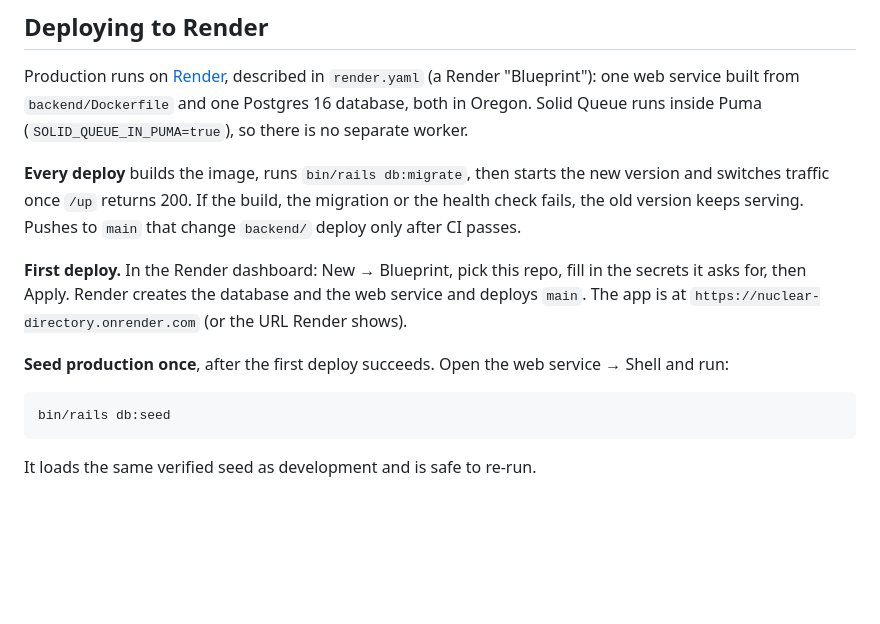
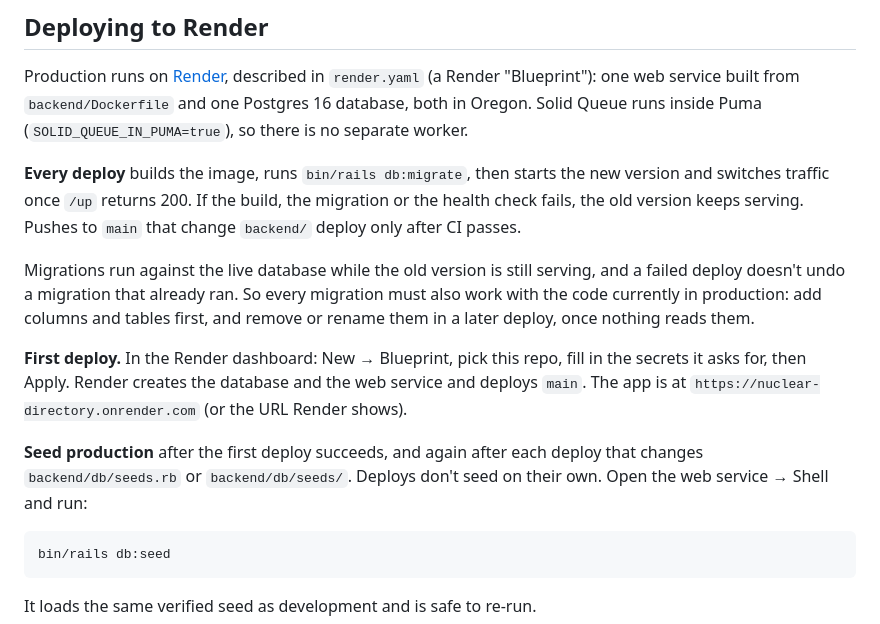
Before and after one commit to Dokspicey/nuclear-directory, a Markdown page: README.md, the part around the change. Rendered like a GitHub page; blank space fills up the shorter version.

Commit message:
Deploy docs: migrations must suit the running version; re-seed after seed changes
Addresses Copilot review on #100.

Co-Authored-By: Claude Opus 5.5 <noreply@anthropic.com>

````diff
--- a/README.md
+++ b/README.md
@@ -95,13 +95,20 @@ the new version and switches traffic once `/up` returns 200. If the build,
 the migration or the health check fails, the old version keeps serving.
 Pushes to `main` that change `backend/` deploy only after CI passes.
 
+Migrations run against the live database while the old version is still
+serving, and a failed deploy doesn't undo a migration that already ran. So
+every migration must also work with the code currently in production:
+add columns and tables first, and remove or rename them in a later deploy,
+once nothing reads them.
+
 **First deploy.** In the Render dashboard: New → Blueprint, pick this repo,
 fill in the secrets it asks for, then Apply. Render creates the database and
 the web service and deploys `main`. The app is at
 `https://nuclear-directory.onrender.com` (or the URL Render shows).
 
-**Seed production once**, after the first deploy succeeds. Open the web
-service → Shell and run:
+**Seed production** after the first deploy succeeds, and again after each
+deploy that changes `backend/db/seeds.rb` or `backend/db/seeds/`. Deploys
+don't seed on their own. Open the web service → Shell and run:
 
 ```bash
 bin/rails db:seed
````
